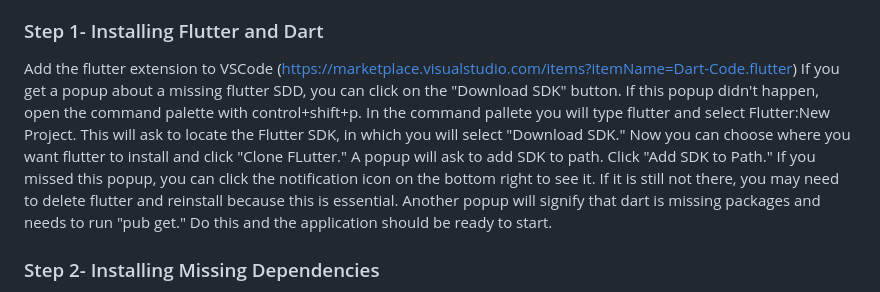
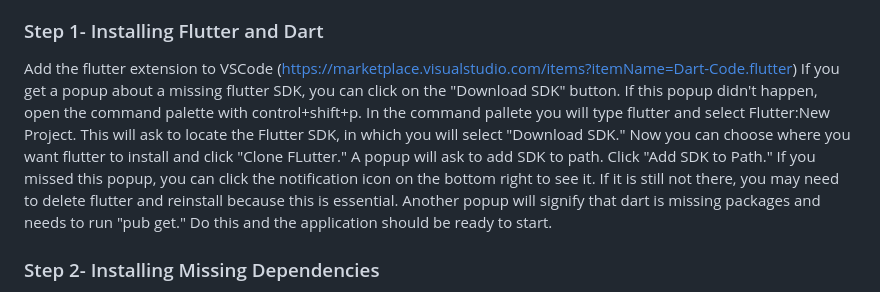
Before and after one commit to JaxJacobson/laser_timing_gate_app, a Markdown page: README.md, the part around the change. Drawn GitHub-style.

Commit message:
Fixed a typo

```diff
--- a/README.md
+++ b/README.md
@@ -15,7 +15,7 @@ I will describe how to start the application through VSCode
 
 ### Step 1- Installing Flutter and Dart
  Add the flutter extension to VSCode (https://marketplace.visualstudio.com/items?itemName=Dart-Code.flutter)
- If you get a popup about a missing flutter SDD, you can click on the "Download SDK" button. If this popup didn't happen, open the command palette with control+shift+p. In the command pallete you will type flutter and select Flutter:New Project. This will ask to locate the Flutter SDK, in which you will select "Download SDK." Now you can choose where you want flutter to install and click "Clone FLutter." A popup will ask to add SDK to path. Click "Add SDK to Path." If you missed this popup, you can click the notification icon on the bottom right to see it. If it is still not there, you may need to delete flutter and reinstall because this is essential. Another popup will signify that dart is missing packages and needs to run "pub get." Do this and the application should be ready to start.
+ If you get a popup about a missing flutter SDK, you can click on the "Download SDK" button. If this popup didn't happen, open the command palette with control+shift+p. In the command pallete you will type flutter and select Flutter:New Project. This will ask to locate the Flutter SDK, in which you will select "Download SDK." Now you can choose where you want flutter to install and click "Clone FLutter." A popup will ask to add SDK to path. Click "Add SDK to Path." If you missed this popup, you can click the notification icon on the bottom right to see it. If it is still not there, you may need to delete flutter and reinstall because this is essential. Another popup will signify that dart is missing packages and needs to run "pub get." Do this and the application should be ready to start.
 
  ### Step 2- Installing Missing Dependencies
  Type "flutter doctor" into terminal to see what needs to be downloaded in order to run. The Android toolchain does NOT need to be installed unless you plan to implement this onto a phone. Visual Studio Build Tools (latest version) is required, but Visual Studio itself is not required.
```
